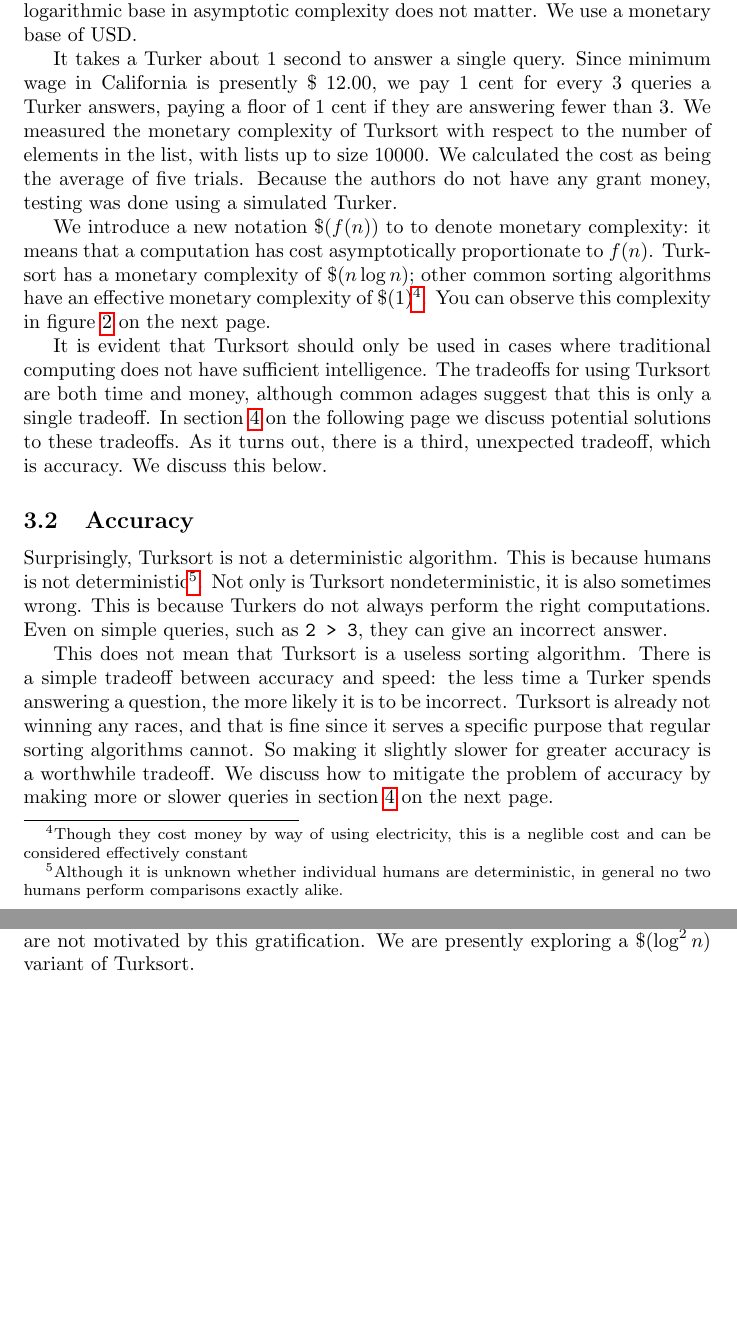
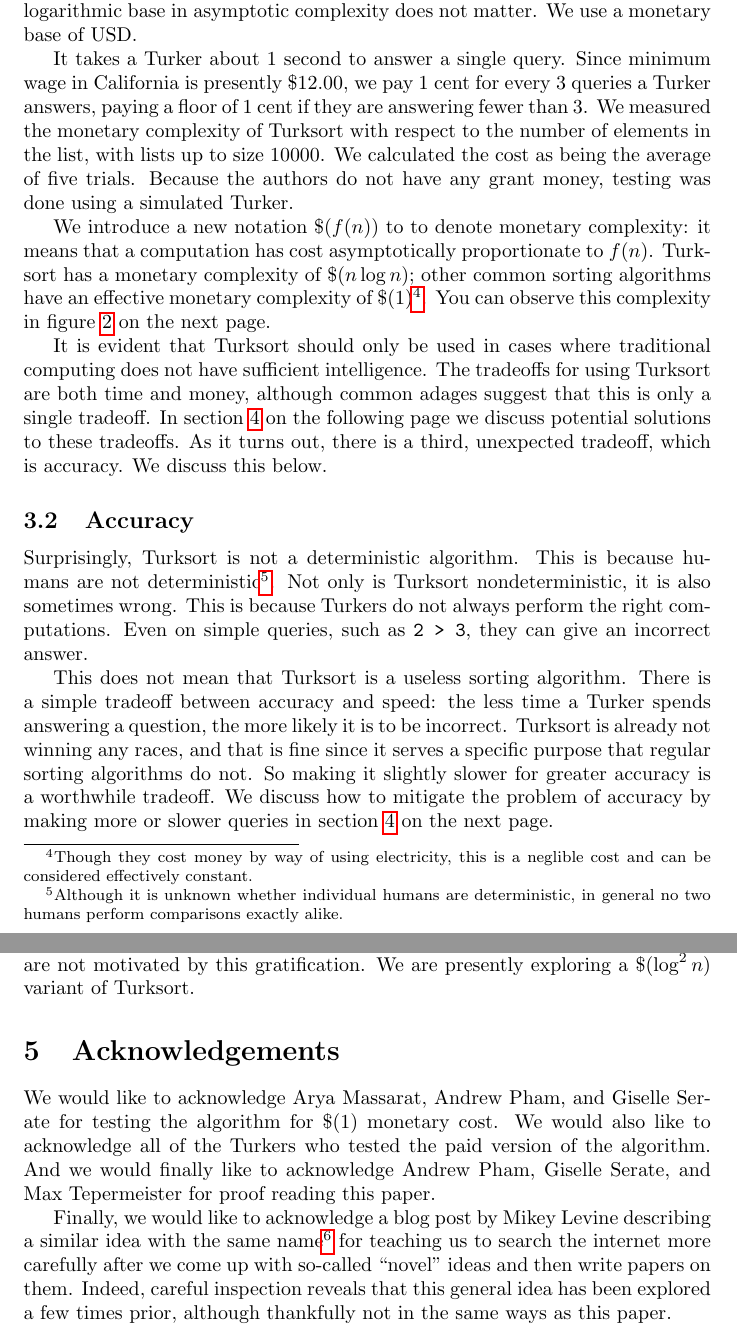
Before and after one commit to cole-k/turksort, a LaTeX paper (paper/turksort.tex): two parts of pages 4 and 6 of 6, joined at a grey line, cut so that both start at the same text, the shorter picture padded with empty space. Compiled offline with pdfLaTeX.

Commit message:
Finalize paper

```diff
--- a/paper/turksort.tex
+++ b/paper/turksort.tex
@@ -4,6 +4,7 @@
 \usepackage{graphicx}
 \usepackage{hyperref}
 \usepackage{fancyref}
+\usepackage{nopageno}
 
 \title{Sorting with Human Intelligence}
 \author{Cole Kurashige \\ Harvey Mudd College}
@@ -169,7 +170,7 @@ means that a computation has cost asymptotically proportionate to \(f(n)\).
 Turksort has a monetary complexity of \(\$(n \log n)\); other common sorting
 algorithms have an effective monetary complexity of \(\$(1)\)\footnote{Though
   they cost money by way of using electricity, this is a neglible cost and can
-  be considered effectively constant}. You can observe this complexity in
+  be considered effectively constant.}. You can observe this complexity in
 \fref{fig:costs}.
 
 It is evident that Turksort should only be used in cases where traditional
@@ -189,7 +190,7 @@ which is accuracy. We discuss this below.
 
 \subsection{Accuracy}\label{sec:accuracy}
 Surprisingly, Turksort is not a deterministic algorithm. This is because humans
-is not deterministic\footnote{Although it is unknown whether individual humans
+are not deterministic\footnote{Although it is unknown whether individual humans
   are deterministic, in general no two humans perform comparisons exactly
   alike.}. Not only is Turksort nondeterministic, it is also sometimes wrong.
 This is because Turkers do not always perform the right computations. Even on
@@ -199,7 +200,7 @@ This does not mean that Turksort is a useless sorting algorithm. There is a
 simple tradeoff between accuracy and speed: the less time a Turker spends
 answering a question, the more likely it is to be incorrect. Turksort is already
 not winning any races, and that is fine since it serves a specific purpose that
-regular sorting algorithms cannot. So making it slightly slower for greater
+regular sorting algorithms do not. So making it slightly slower for greater
 accuracy is a worthwhile tradeoff. We discuss how to mitigate the problem of
 accuracy by making more or slower queries in \fref{sec:future-work}.
 
@@ -252,4 +253,18 @@ large constants, we believe \(\$(1)\) Turksort algorithms to be impossible,
 as Turkers are not motivated by this gratification. We are presently exploring
 a \(\$(\log^2 n)\) variant of Turksort.
 
+\section{Acknowledgements}
+We would like to acknowledge Arya Massarat, Andrew Pham, and Giselle Serate for
+testing the algorithm for \(\$(1)\) monetary cost. We would also like to
+acknowledge all of the Turkers who tested the paid version of the algorithm. And
+we would finally like to acknowledge Andrew Pham, Giselle Serate, and Max
+Tepermeister for proof reading this paper.
+
+Finally, we would like to acknowledge a blog post by Mikey Levine describing a
+similar idea with the same
+name\footnote{\url{http://games.hazzens.com/blog/2014/02/27/turk_sort.html}} for
+teaching us to search the internet more carefully after we come up with
+so-called ``novel'' ideas and then write papers on them. Indeed, careful
+inspection reveals that this general idea has been explored a few times prior,
+although thankfully not in the same ways as this paper.
 \end{document}
```
Also changed, not shown: paper/turksort.tex (14 more changed lines).
